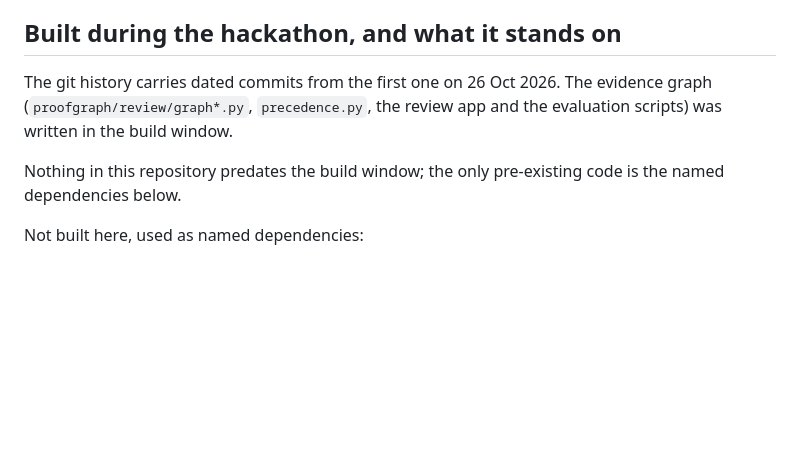
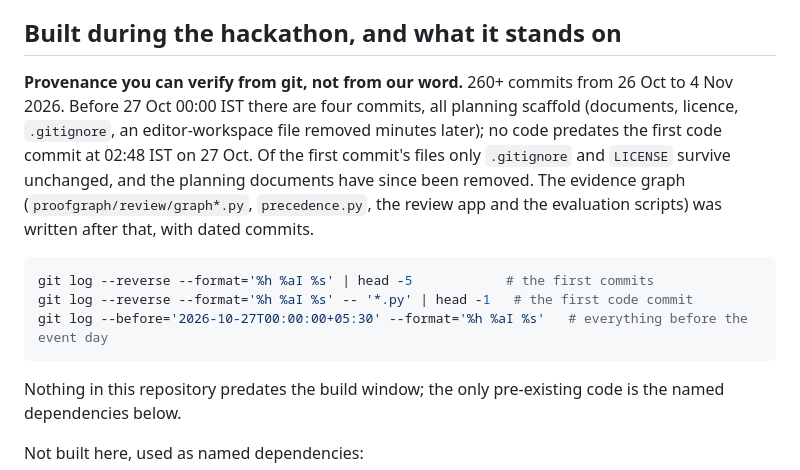
Before and after one commit to jhanvi0905/proofgraph, a Markdown page: README.md, the part around the change. Rendered like a GitHub page; blank space fills up the shorter version.

Commit message:
docs: replace the build log with git-verifiable provenance

````diff
--- a/README.md
+++ b/README.md
@@ -193,7 +193,13 @@ The reproduction scripts (`scripts/eval_review.py`, `scripts/report_review.py`,
 
 ## Built during the hackathon, and what it stands on
 
-The git history carries dated commits from the first one on 26 Oct 2026. The evidence graph (`proofgraph/review/graph*.py`, `precedence.py`, the review app and the evaluation scripts) was written in the build window.
+**Provenance you can verify from git, not from our word.** 260+ commits from 26 Oct to 4 Nov 2026. Before 27 Oct 00:00 IST there are four commits, all planning scaffold (documents, licence, `.gitignore`, an editor-workspace file removed minutes later); no code predates the first code commit at 02:48 IST on 27 Oct. Of the first commit's files only `.gitignore` and `LICENSE` survive unchanged, and the planning documents have since been removed. The evidence graph (`proofgraph/review/graph*.py`, `precedence.py`, the review app and the evaluation scripts) was written after that, with dated commits.
+
+```bash
+git log --reverse --format='%h %aI %s' | head -5            # the first commits
+git log --reverse --format='%h %aI %s' -- '*.py' | head -1   # the first code commit
+git log --before='2026-10-27T00:00:00+05:30' --format='%h %aI %s'   # everything before the event day
+```
 
 Nothing in this repository predates the build window; the only pre-existing code is the named dependencies below.
 
````
